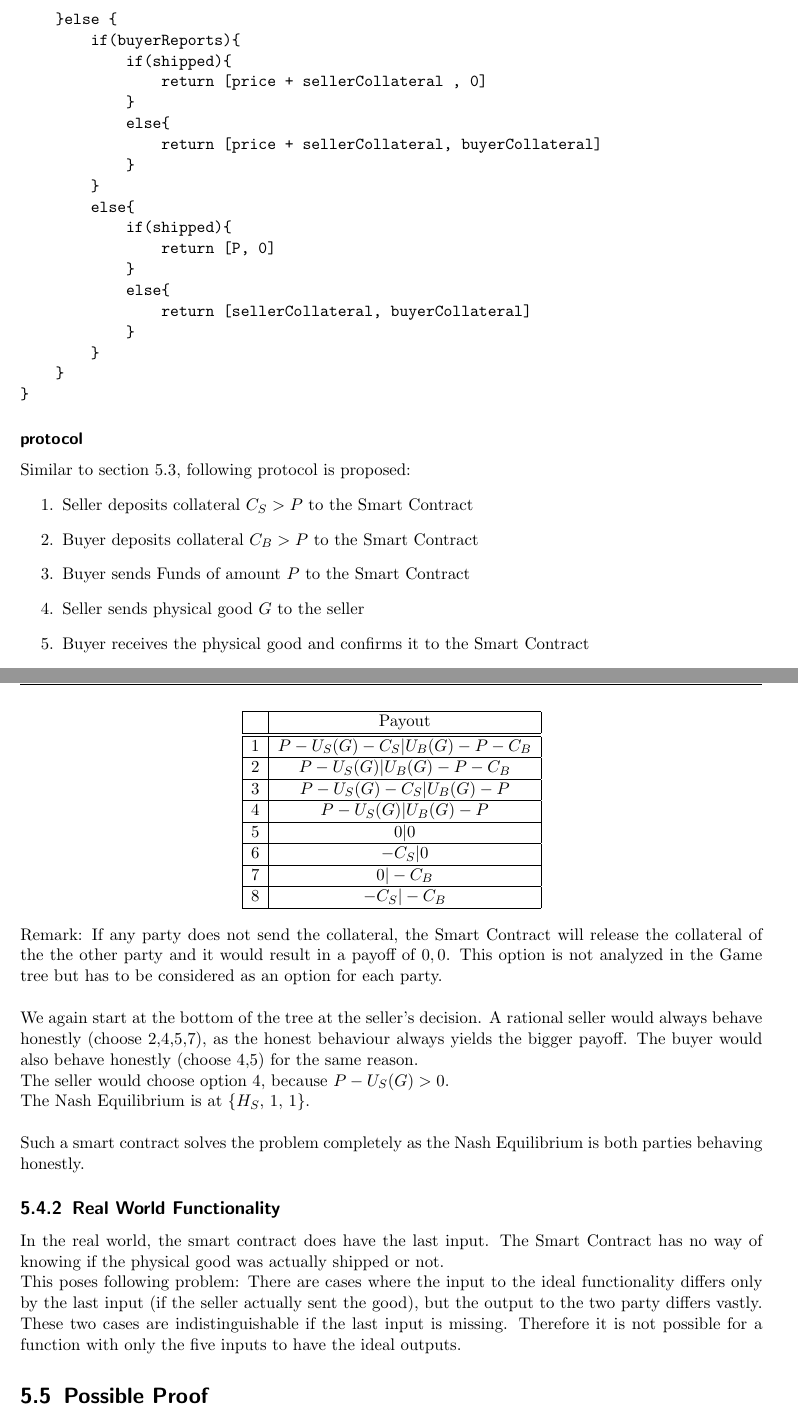
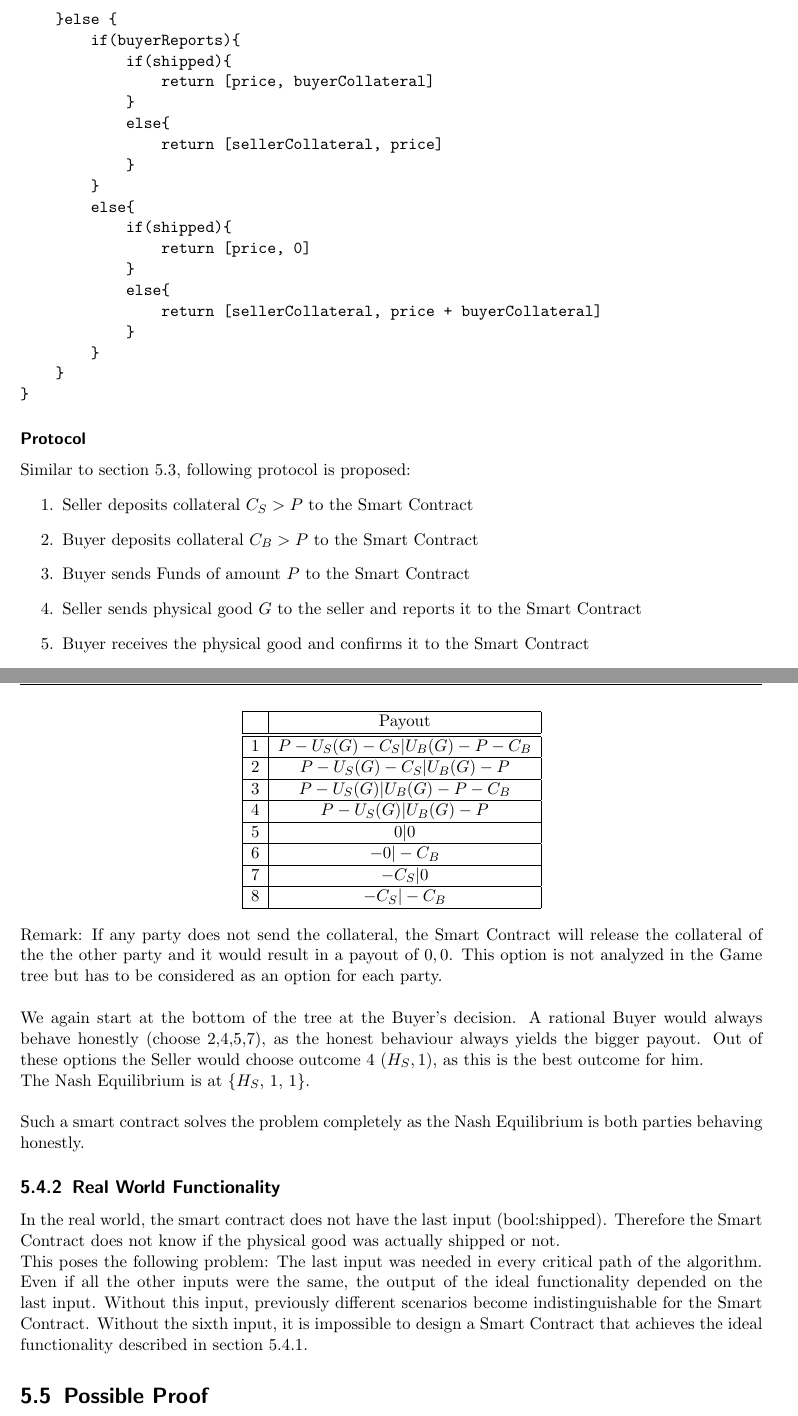
Before and after one commit to niksti/masterThesis, a LaTeX thesis (thesis.tex): two parts of pages 18 and 19 of 23, joined at a grey line, cut so that both start at the same text. Compiled offline with pdfLaTeX.

Commit message:
fixed payoff ideal function

```diff
--- a/thesis.tex
+++ b/thesis.tex
@@ -537,53 +537,53 @@ The function will always output the right amount to the two entities:
 \end{itemize}
 
 \begin{verbatim}
-function ideal_Payout(int: buyerCollateral, int: sellerCollateral, int: price,
+function ideal_Functionality(int: buyerCollateral, int: sellerCollateral, int: price,
                         bool: sellerReport, bool: buyerReport, bool: shipped){
     if(sellerReports){
-        if buyerReports{
+        if(buyerReports){
             if(shipped){
                 return [price + sellerCollateral , buyerCollateral]
             }
             else{
-                return [price + sellerCollateral, 0]
+                return [0, price]
             }
         }
         else{
             if(shipped){
-                return [P, buyerCollateral]
+                return [price + sellerCollateral, 0]
             }
             else{
-                return [sellerCollateral, 0]
+                return [0, price + buyerCollateral]
             }
         }
     }else {
         if(buyerReports){
             if(shipped){
-                return [price + sellerCollateral , 0]
+                return [price, buyerCollateral]
             }
             else{
-                return [price + sellerCollateral, buyerCollateral]
+                return [sellerCollateral, price]
             }
         }
         else{
             if(shipped){
-                return [P, 0]
+                return [price, 0]
             }
             else{
-                return [sellerCollateral, buyerCollateral]
+                return [sellerCollateral, price + buyerCollateral]
             }
         }
     }
 }
 \end{verbatim}
 
-\subsubsection{protocol}
+\subsubsection{Protocol}
 Similar to section 5.3, following protocol is proposed:
 \begin{enumerate}
     \item Seller deposits collateral $C_S > P$ to the Smart Contract
     \item Buyer deposits collateral $C_B > P$ to the Smart Contract
     \item Buyer sends Funds of amount $P$ to the Smart Contract
-    \item Seller sends physical good $G$ to the seller
+    \item Seller sends physical good $G$ to the seller and reports it to the Smart Contract
     \item Buyer receives the physical good and confirms it to the Smart Contract
     \item The Smart Contract releases the collateral of the Seller and the Buyer and sends $P$ to the seller
 \end{enumerate}
@@ -612,36 +612,36 @@ Similar to section 5.3, following protocol is proposed:
 & Payout  \\
 \hline
 \hline
-1& $P-U_S(G) - C_S| U_B(G)-P - C_B$\\
+1& $P -U_S(G) - C_S| U_B(G)-P - C_B$\\
 \hline
-2& $P-U_S(G)| U_B(G)-P - C_B$\\
+2& $P-U_S(G)- C_S| U_B(G)-P $\\
 \hline
-3&$P-U_S(G) - C_S| U_B(G)-P$ \\
+3&$P-U_S(G) | U_B(G)-P - C_B$ \\
 \hline
 4& $P-U_S(G)| U_B(G)-P$\\
 \hline
 5& $0|0$\\
 \hline
-6& $-C_S |0$\\
+6& $-0 |- C_B$\\
 \hline
-7& $0|-C_B$\\
+7& $- C_S|0$\\
 \hline
 8& $-C_S| -C_B$\\
 \hline
 \end{tabular}
 \end{center}
 
-Remark: If any party does not send the collateral, the Smart Contract will release the collateral of the the other party and it would result in a payoff of $0,0$. This option is not analyzed in the Game tree but has to be considered as an option for each party.\newline
+Remark: If any party does not send the collateral, the Smart Contract will release the collateral of the the other party and it would result in a payout of $0,0$. This option is not analyzed in the Game tree but has to be considered as an option for each party.\newline
 
-We again start at the bottom of the tree at the seller's decision. A rational seller would always behave honestly (choose 2,4,5,7), as the honest behaviour always yields the bigger payoff. The buyer would also behave honestly (choose 4,5) for the same reason.\newline
-The seller would choose option 4, because $P - U_S(G)>0$. \newline
+We again start at the bottom of the tree at the Buyer's decision. A rational Buyer would always behave honestly (choose 2,4,5,7), as the honest behaviour always yields the bigger payout. Out of these options the Seller would choose outcome 4 ($H_S,1$), as this is the best outcome for him.\newline
 The Nash Equilibrium is at \{$H_S$, 1, 1\}.\newline
 
 Such a smart contract solves the problem completely as the Nash Equilibrium is both parties behaving honestly.
 %TODO It resembles the case of shipping a digital verifiable good. %quote the paper that solved this problem
 \subsection{Real World Functionality}
-In the real world, the smart contract does have the last input. The Smart Contract has no way of knowing if the physical good was actually shipped or not. \newline
-This poses following problem: There are cases where the input to the ideal functionality differs only by the last input (if the seller actually sent the good), but the output to the two party differs vastly. These two cases are indistinguishable if the last input is missing. Therefore it is not possible for a function with only the five inputs to have the ideal outputs.
+In the real world, the smart contract does not have the last input (bool:shipped). Therefore the Smart Contract does not know if the physical good was actually shipped or not. \newline
+This poses the following problem: The last input was needed in every critical path of the algorithm. Even if all the other inputs were the same, the output of the ideal functionality depended on the last input. Without this input, previously different scenarios become indistinguishable for the Smart Contract. Without the sixth input, it is impossible to design a Smart Contract that achieves the ideal functionality described in section 5.4.1.
+
 %\begin{equation}
  %   U_s(P) > U_s(nothing)
 %\end{equation}
```
Also changed, not shown: thesis.tex (16 more changed lines).
